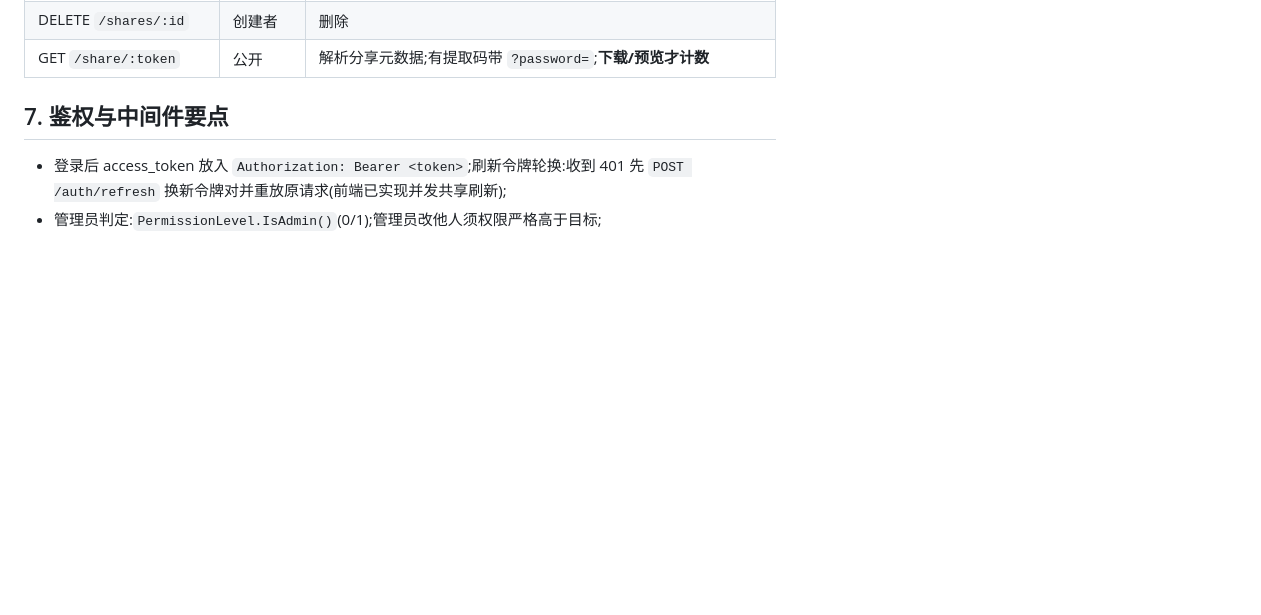
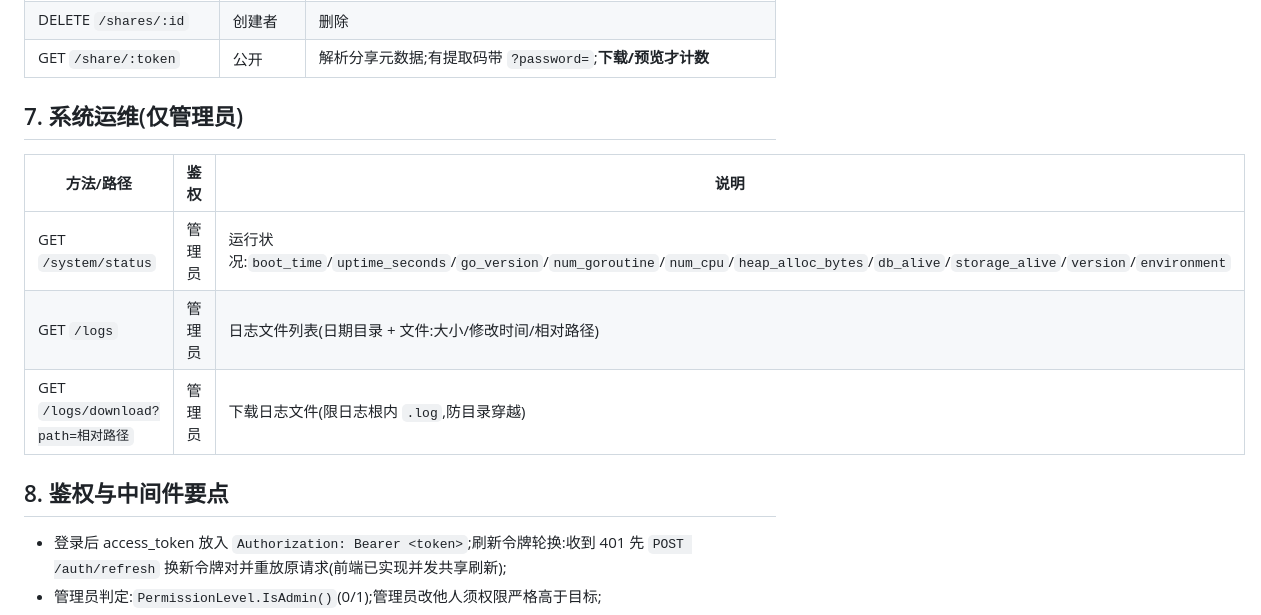
Before and after one commit to Bury-Lee/OrbitCloud, a Markdown page: docs/API参考.md, the part around the change. Rendered like a GitHub page; blank space fills up the shorter version.

Commit message:
docs: 前端更新指南(回收站功能:删除语义变更/4个新接口/统一分页结构/恢复注意事项)+ API参考补系统运维接口章节

```diff
--- a/docs/API参考.md
+++ b/docs/API参考.md
@@ -167,8 +167,15 @@
 | DELETE `/shares/:id` | 创建者 | 删除 |
 | GET `/share/:token` | 公开 | 解析分享元数据;有提取码带 `?password=`;**下载/预览才计数** |
 
-## 7. 鉴权与中间件要点
+## 7. 系统运维(仅管理员)
 
+| 方法/路径 | 鉴权 | 说明 |
+|---|---|---|
+| GET `/system/status` | 管理员 | 运行状况:`boot_time`/`uptime_seconds`/`go_version`/`num_goroutine`/`num_cpu`/`heap_alloc_bytes`/`db_alive`/`storage_alive`/`version`/`environment` |
+| GET `/logs` | 管理员 | 日志文件列表(日期目录 + 文件:大小/修改时间/相对路径) |
+| GET `/logs/download?path=相对路径` | 管理员 | 下载日志文件(限日志根内 `.log`,防目录穿越) |
+
+## 8. 鉴权与中间件要点
 - 登录后 access_token 放入 `Authorization: Bearer <token>`;刷新令牌轮换:收到 401 先
   `POST /auth/refresh` 换新令牌对并重放原请求(前端已实现并发共享刷新);
 - 管理员判定:`PermissionLevel.IsAdmin()`(0/1);管理员改他人须权限严格高于目标;
```
Also changed, not shown: docs/前端更新-回收站.md (added, +88 -0 lines).
